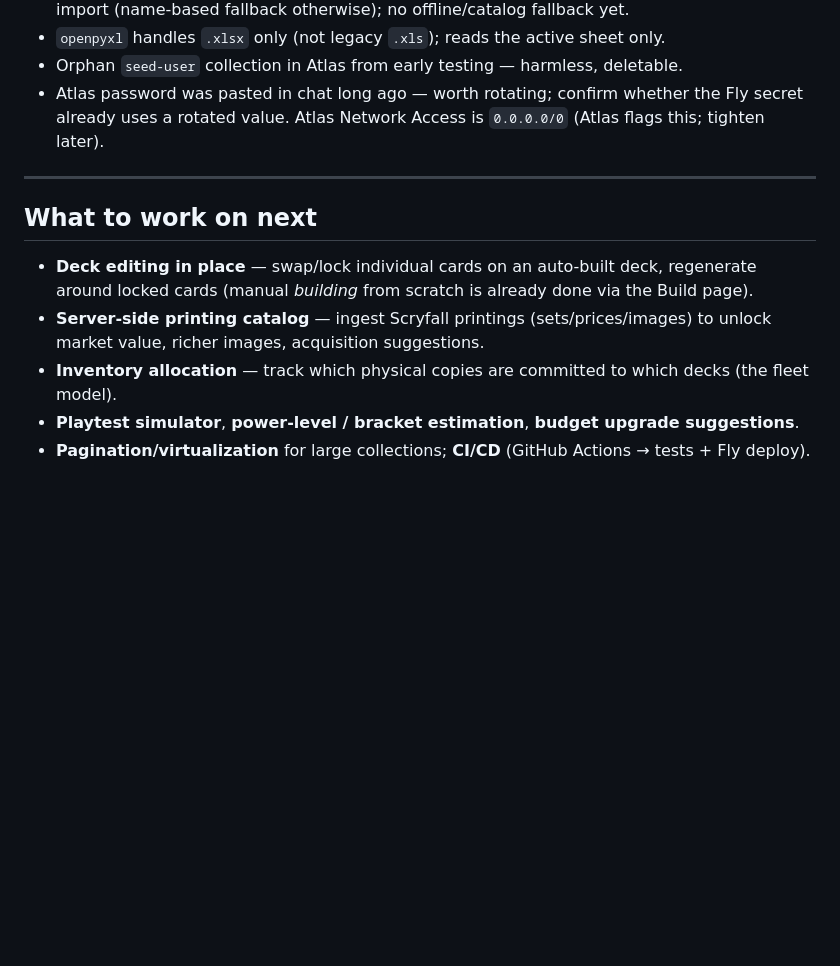
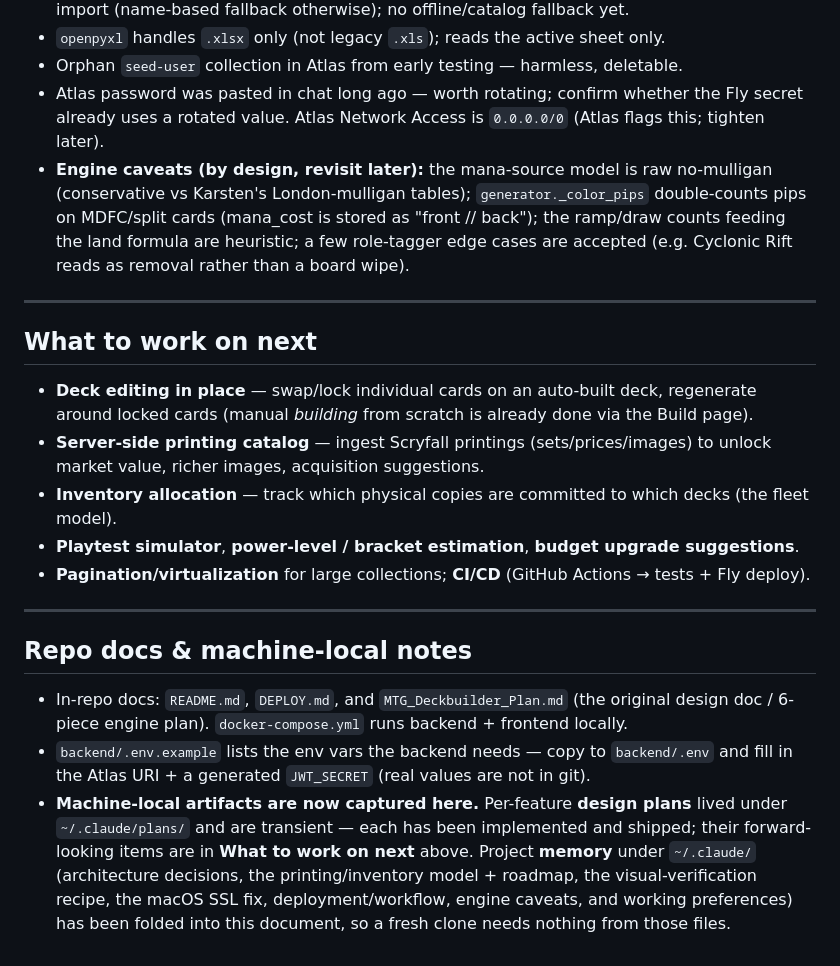
Before and after one commit to ofshvmin/mtg-deckbuilder, a Markdown page: HANDOFF.md, the part around one of its changes. Drawn GitHub-style; blank space fills up the shorter version.

```diff
--- a/HANDOFF.md
+++ b/HANDOFF.md
@@ -212,6 +241,11 @@ delete the throwaway user's `users` + `collection_items` + `decks` docs.
 - Orphan `seed-user` collection in Atlas from early testing — harmless, deletable.
 - Atlas password was pasted in chat long ago — worth rotating; confirm whether the Fly secret already
   uses a rotated value. Atlas Network Access is `0.0.0.0/0` (Atlas flags this; tighten later).
+- **Engine caveats (by design, revisit later):** the mana-source model is raw no-mulligan
+  (conservative vs Karsten's London-mulligan tables); `generator._color_pips` double-counts pips on
+  MDFC/split cards (mana_cost is stored as "front // back"); the ramp/draw counts feeding the land
+  formula are heuristic; a few role-tagger edge cases are accepted (e.g. Cyclonic Rift reads as
+  removal rather than a board wipe).
 
 ---
 
@@ -224,3 +258,18 @@ delete the throwaway user's `users` + `collection_items` + `decks` docs.
 - **Inventory allocation** — track which physical copies are committed to which decks (the fleet model).
 - **Playtest simulator**, **power-level / bracket estimation**, **budget upgrade suggestions**.
 - **Pagination/virtualization** for large collections; **CI/CD** (GitHub Actions → tests + Fly deploy).
+
+---
+
+## Repo docs & machine-local notes
+
+- In-repo docs: `README.md`, `DEPLOY.md`, and `MTG_Deckbuilder_Plan.md` (the original design doc /
+  6-piece engine plan). `docker-compose.yml` runs backend + frontend locally.
+- `backend/.env.example` lists the env vars the backend needs — copy to `backend/.env` and fill in
+  the Atlas URI + a generated `JWT_SECRET` (real values are not in git).
+- **Machine-local artifacts are now captured here.** Per-feature **design plans** lived under
+  `~/.claude/plans/` and are transient — each has been implemented and shipped; their forward-looking
+  items are in **What to work on next** above. Project **memory** under `~/.claude/` (architecture
+  decisions, the printing/inventory model + roadmap, the visual-verification recipe, the macOS SSL
+  fix, deployment/workflow, engine caveats, and working preferences) has been folded into this
+  document, so a fresh clone needs nothing from those files.
```
Also changed, not shown: other parts of HANDOFF.md (+31 -2 lines).
